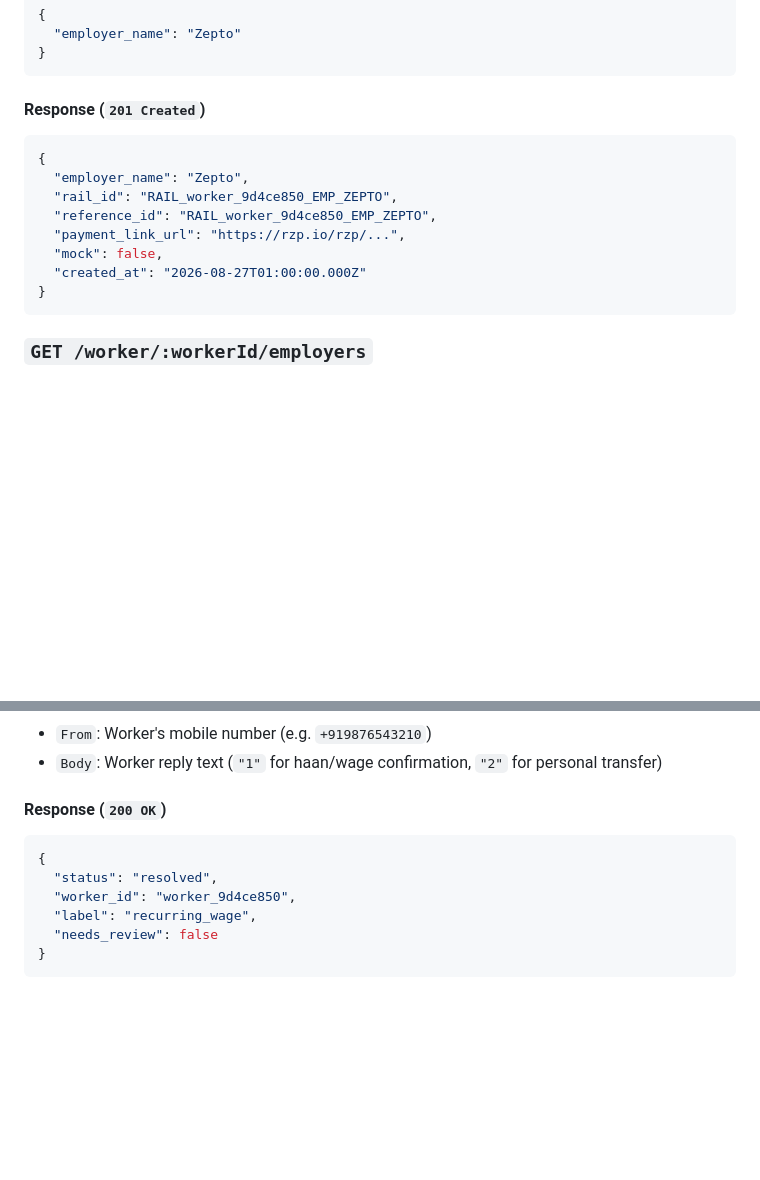
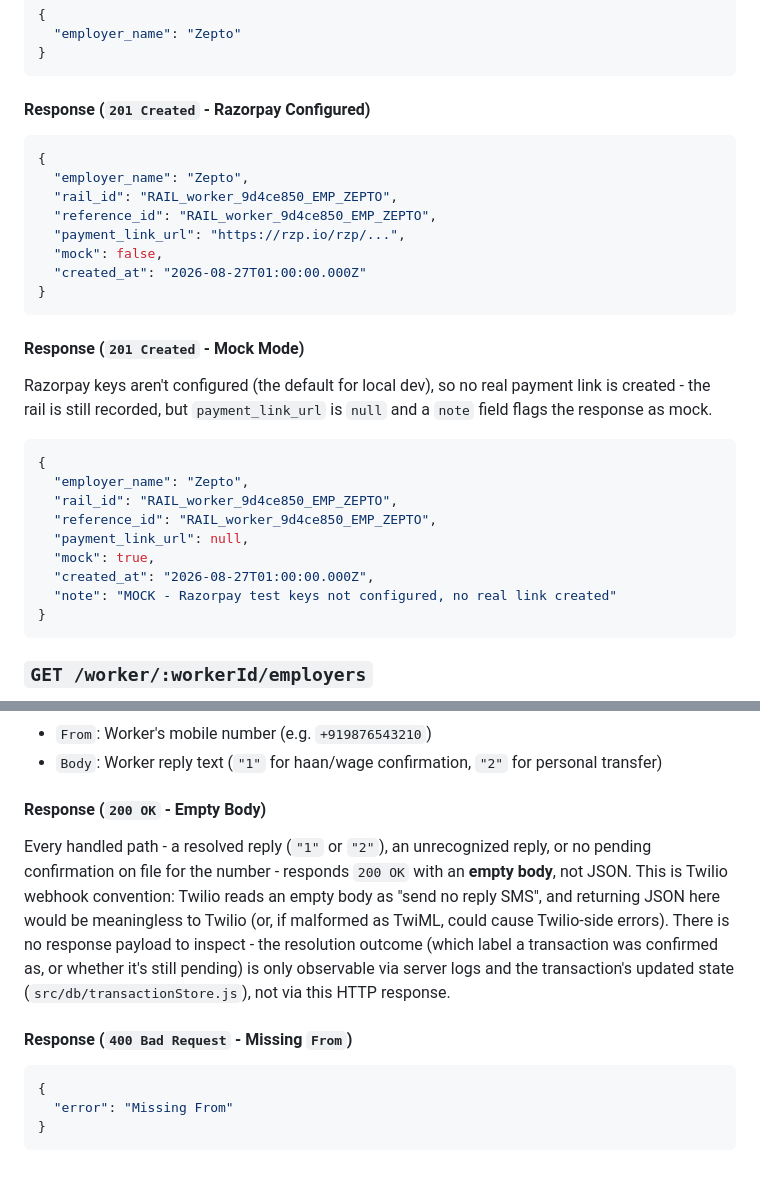
Before and after one commit to tarunjindal787/kamaipehchan, a Markdown page: docs/API_REFERENCE.md, 2 parts joined by grey strips. Rendered like a GitHub page; blank space fills up the shorter version.

Commit message:
Fix remaining API_REFERENCE.md drift: confirm response, mock employer example
POST /worker/confirm docs claimed a JSON response, but the handler
(intentionally, per Twilio inbound-SMS webhook convention) always
responds 200 with an empty body - or 400 with {"error":"Missing From"}
when From is absent. Docs now describe both real response paths and
note that resolution outcome is only observable via server logs and
transaction state, not the HTTP response. confirmationHandler.js is
unchanged - its empty-body behavior is correct.

POST /worker/:workerId/employer docs only showed the real-Razorpay
example; added the mock-mode example (mock: true, payment_link_url:
null, note field) since that's the path local dev hits by default
with no Razorpay keys configured.

Co-Authored-By: Claude Sonnet 5 <noreply@anthropic.com>

````diff
--- a/docs/API_REFERENCE.md
+++ b/docs/API_REFERENCE.md
@@ -180,7 +180,7 @@ Creates a dedicated employer payment collection rail for the worker, deriving an
 }
 ```
 
-#### Response (`201 Created`)
+#### Response (`201 Created` - Razorpay Configured)
 ```json
 {
   "employer_name": "Zepto",
@@ -189,6 +189,20 @@ Creates a dedicated employer payment collection rail for the worker, deriving an
   "payment_link_url": "https://rzp.io/rzp/...",
   "mock": false,
   "created_at": "2026-08-27T01:00:00.000Z"
+}
+```
+
+#### Response (`201 Created` - Mock Mode)
+Razorpay keys aren't configured (the default for local dev), so no real payment link is created - the rail is still recorded, but `payment_link_url` is `null` and a `note` field flags the response as mock.
+```json
+{
+  "employer_name": "Zepto",
+  "rail_id": "RAIL_worker_9d4ce850_EMP_ZEPTO",
+  "reference_id": "RAIL_worker_9d4ce850_EMP_ZEPTO",
+  "payment_link_url": null,
+  "mock": true,
+  "created_at": "2026-08-27T01:00:00.000Z",
+  "note": "MOCK - Razorpay test keys not configured, no real link created"
 }
 ```
 
@@ -206,12 +220,12 @@ Inbound Twilio webhook (URL-encoded form) handling worker SMS responses for tran
 - `From`: Worker's mobile number (e.g. `+919876543210`)
 - `Body`: Worker reply text (`"1"` for haan/wage confirmation, `"2"` for personal transfer)
 
-#### Response (`200 OK`)
+#### Response (`200 OK` - Empty Body)
+Every handled path - a resolved reply (`"1"` or `"2"`), an unrecognized reply, or no pending confirmation on file for the number - responds `200 OK` with an **empty body**, not JSON. This is Twilio webhook convention: Twilio reads an empty body as "send no reply SMS", and returning JSON here would be meaningless to Twilio (or, if malformed as TwiML, could cause Twilio-side errors). There is no response payload to inspect - the resolution outcome (which label a transaction was confirmed as, or whether it's still pending) is only observable via server logs and the transaction's updated state (`src/db/transactionStore.js`), not via this HTTP response.
+
+#### Response (`400 Bad Request` - Missing `From`)
 ```json
 {
-  "status": "resolved",
-  "worker_id": "worker_9d4ce850",
-  "label": "recurring_wage",
-  "needs_review": false
+  "error": "Missing From"
 }
 ```
````
